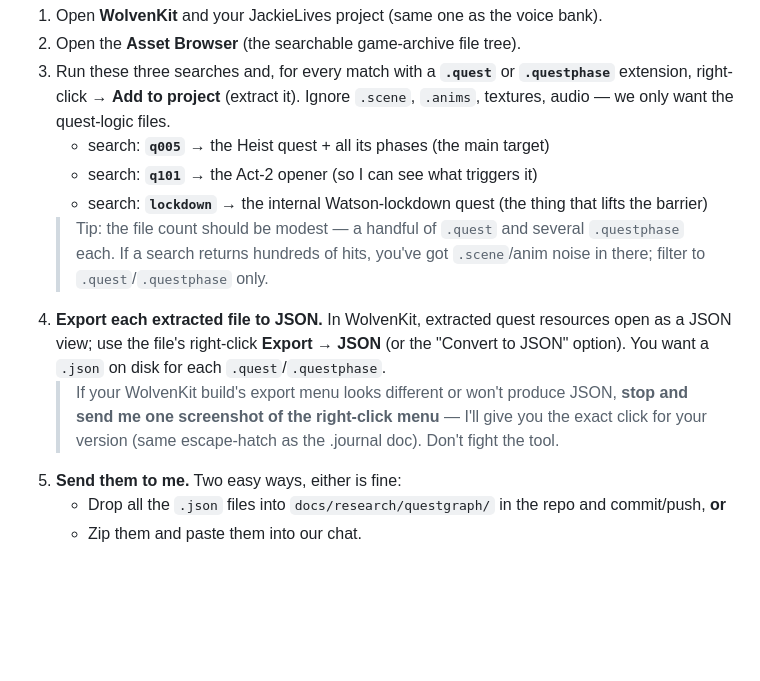
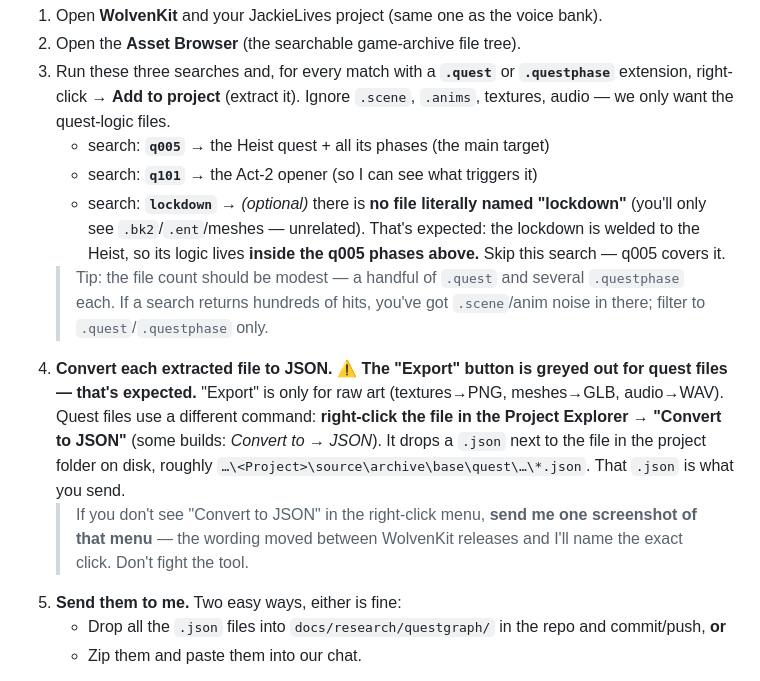
Before and after one commit to Schakka96/JackieLives, a Markdown page: docs/research/q005_graph_extract.md, the part around the change. Drawn GitHub-style; blank space fills up the shorter version.

Commit message:
docs: q005 extract — clarify Convert-to-JSON vs Export, lockdown search is a no-op
Co-Authored-By: Claude Opus 4.8 (1M context) <noreply@anthropic.com>

```diff
--- a/docs/research/q005_graph_extract.md
+++ b/docs/research/q005_graph_extract.md
@@ -29,16 +29,20 @@ You're just **exporting files to JSON text and sending them to me.** I do the gr
    audio — we only want the quest-logic files.
    - search: **`q005`**   → the Heist quest + all its phases (the main target)
    - search: **`q101`**   → the Act-2 opener (so I can see what triggers it)
-   - search: **`lockdown`** → the internal Watson-lockdown quest (the thing that lifts the barrier)
+   - search: **`lockdown`** → _(optional)_ there is **no file literally named "lockdown"** (you'll only
+     see `.bk2`/`.ent`/meshes — unrelated). That's expected: the lockdown is welded to the Heist, so its
+     logic lives **inside the q005 phases above.** Skip this search — q005 covers it.
    > Tip: the file count should be modest — a handful of `.quest` and several `.questphase` each.
    > If a search returns hundreds of hits, you've got `.scene`/anim noise in there; filter to
    > `.quest`/`.questphase` only.
-4. **Export each extracted file to JSON.** In WolvenKit, extracted quest resources open as a JSON
-   view; use the file's right-click **Export → JSON** (or the "Convert to JSON" option). You want a
-   `.json` on disk for each `.quest`/`.questphase`.
-   > If your WolvenKit build's export menu looks different or won't produce JSON, **stop and send me
-   > one screenshot of the right-click menu** — I'll give you the exact click for your version
-   > (same escape-hatch as the .journal doc). Don't fight the tool.
+4. **Convert each extracted file to JSON.** ⚠️ **The "Export" button is greyed out for quest files —
+   that's expected.** "Export" is only for raw art (textures→PNG, meshes→GLB, audio→WAV). Quest files
+   use a different command: **right-click the file in the Project Explorer → "Convert to JSON"** (some
+   builds: *Convert to → JSON*). It drops a `.json` next to the file in the project folder on disk,
+   roughly `…\<Project>\source\archive\base\quest\…\*.json`. That `.json` is what you send.
+   > If you don't see "Convert to JSON" in the right-click menu, **send me one screenshot of that
+   > menu** — the wording moved between WolvenKit releases and I'll name the exact click. Don't fight
+   > the tool.
 5. **Send them to me.** Two easy ways, either is fine:
    - Drop all the `.json` files into `docs/research/questgraph/` in the repo and commit/push, **or**
    - Zip them and paste them into our chat.
```
